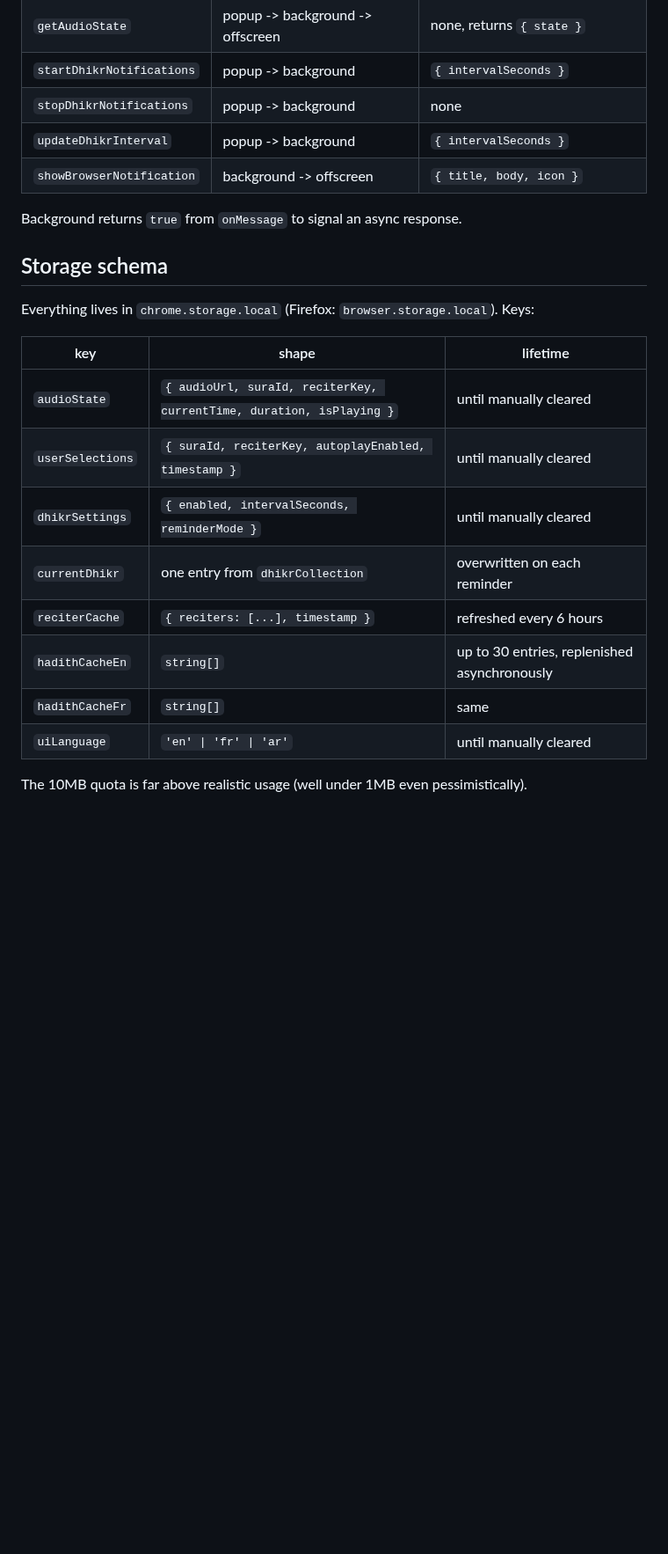
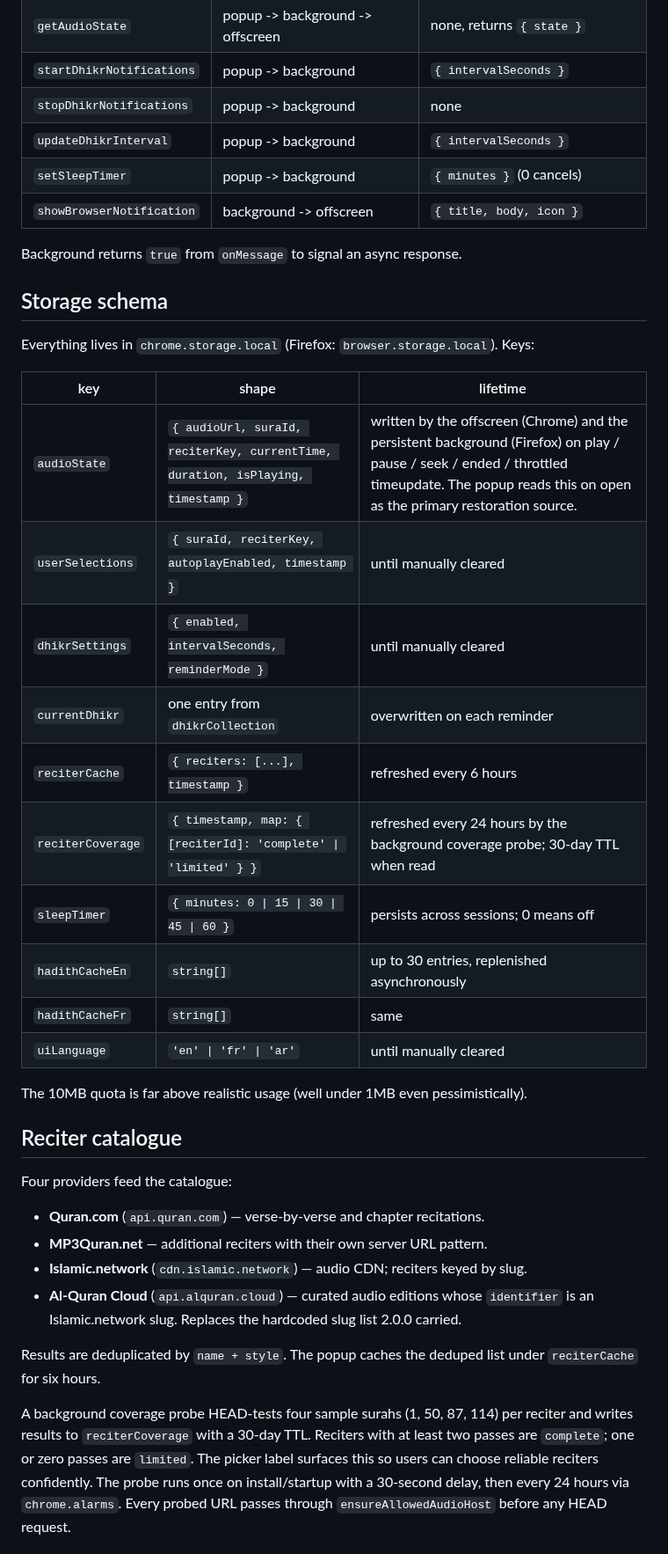
Before and after one commit to Abdalla-Eldoumani/islam-extension, a Markdown page: docs/ARCHITECTURE.md, the part around one of its changes. Shown at 88% size. Rendered like a GitHub page; blank space fills up the shorter version.

Commit message:
document four provider catalogue and resume fix in architecture docs

```diff
--- a/docs/ARCHITECTURE.md
+++ b/docs/ARCHITECTURE.md
@@ -88,6 +88,7 @@ All messages between popup, background, and offscreen go through `chrome.runtime
 | `startDhikrNotifications` | popup -> background | `{ intervalSeconds }` |
 | `stopDhikrNotifications` | popup -> background | none |
 | `updateDhikrInterval` | popup -> background | `{ intervalSeconds }` |
+| `setSleepTimer` | popup -> background | `{ minutes }` (0 cancels) |
 | `showBrowserNotification` | background -> offscreen | `{ title, body, icon }` |
 
 Background returns `true` from `onMessage` to signal an async response.
@@ -98,13 +99,29 @@ Everything lives in `chrome.storage.local` (Firefox: `browser.storage.local`). K
 
 | key | shape | lifetime |
 | --- | --- | --- |
-| `audioState` | `{ audioUrl, suraId, reciterKey, currentTime, duration, isPlaying }` | until manually cleared |
+| `audioState` | `{ audioUrl, suraId, reciterKey, currentTime, duration, isPlaying, timestamp }` | written by the offscreen (Chrome) and the persistent background (Firefox) on play / pause / seek / ended / throttled timeupdate. The popup reads this on open as the primary restoration source. |
 | `userSelections` | `{ suraId, reciterKey, autoplayEnabled, timestamp }` | until manually cleared |
 | `dhikrSettings` | `{ enabled, intervalSeconds, reminderMode }` | until manually cleared |
 | `currentDhikr` | one entry from `dhikrCollection` | overwritten on each reminder |
 | `reciterCache` | `{ reciters: [...], timestamp }` | refreshed every 6 hours |
+| `reciterCoverage` | `{ timestamp, map: { [reciterId]: 'complete' \| 'limited' } }` | refreshed every 24 hours by the background coverage probe; 30-day TTL when read |
+| `sleepTimer` | `{ minutes: 0 \| 15 \| 30 \| 45 \| 60 }` | persists across sessions; 0 means off |
 | `hadithCacheEn` | `string[]` | up to 30 entries, replenished asynchronously |
 | `hadithCacheFr` | `string[]` | same |
 | `uiLanguage` | `'en' \| 'fr' \| 'ar'` | until manually cleared |
 
 The 10MB quota is far above realistic usage (well under 1MB even pessimistically).
+
+## Reciter catalogue
+
+Four providers feed the catalogue:
+
+- **Quran.com** (`api.quran.com`) — verse-by-verse and chapter recitations.
+- **MP3Quran.net** — additional reciters with their own server URL pattern.
+- **Islamic.network** (`cdn.islamic.network`) — audio CDN; reciters keyed by slug.
+- **Al-Quran Cloud** (`api.alquran.cloud`) — curated audio editions whose `identifier` is an Islamic.network slug. Replaces the hardcoded slug list 2.0.0 carried.
+
+Results are deduplicated by `name + style`. The popup caches the deduped list under `reciterCache` for six hours.
+
+A background coverage probe HEAD-tests four sample surahs (1, 50, 87, 114) per reciter and writes results to `reciterCoverage` with a 30-day TTL. Reciters with at least two passes are `complete`; one or zero passes are `limited`. The picker label surfaces this so users can choose reliable reciters confidently. The probe runs once on install/startup with a 30-second delay, then every 24 hours via `chrome.alarms`. Every probed URL passes through `ensureAllowedAudioHost` before any HEAD request.
+
```
Also changed, not shown: other parts of docs/ARCHITECTURE.md (+3 -0 lines).
